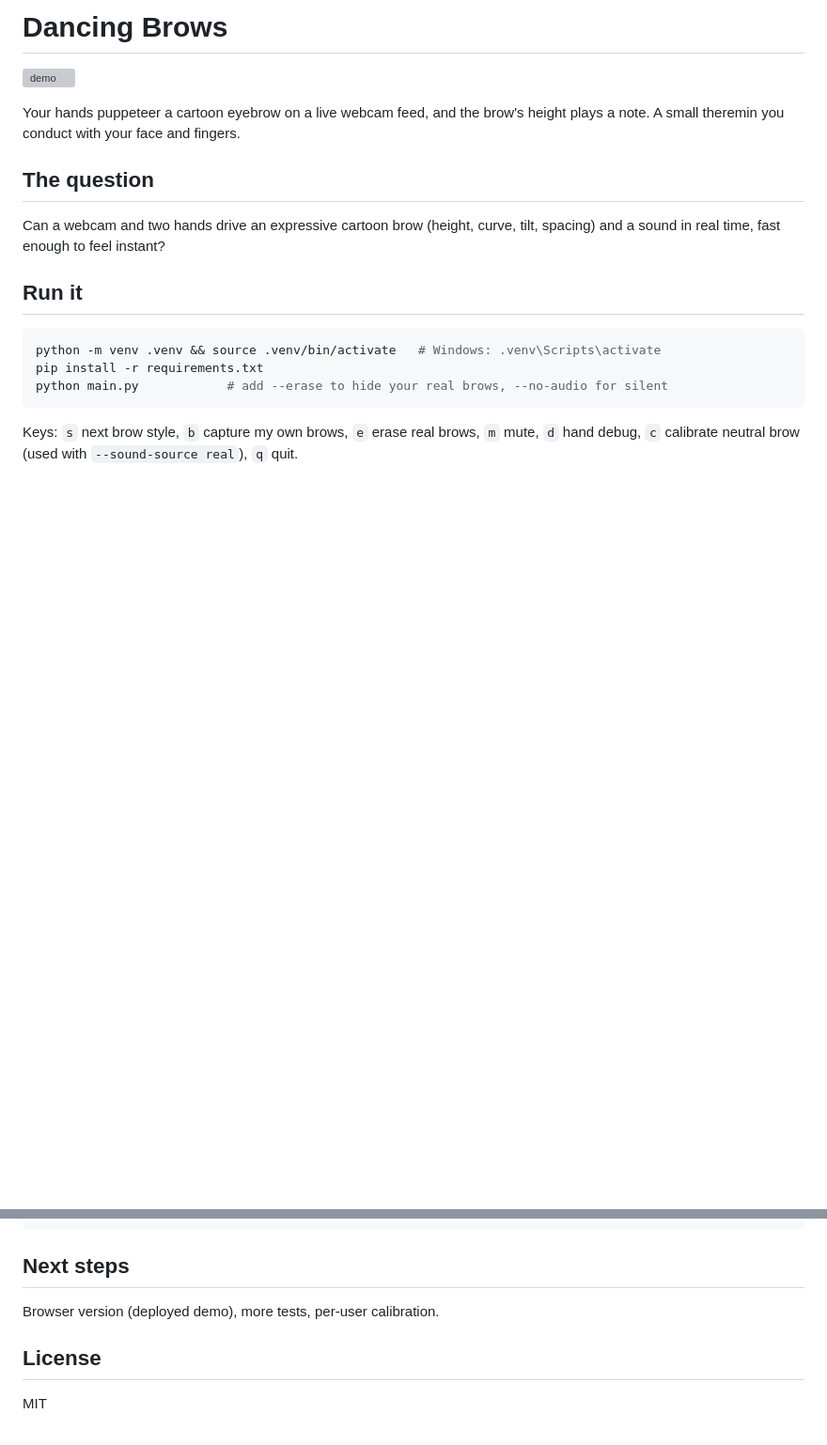
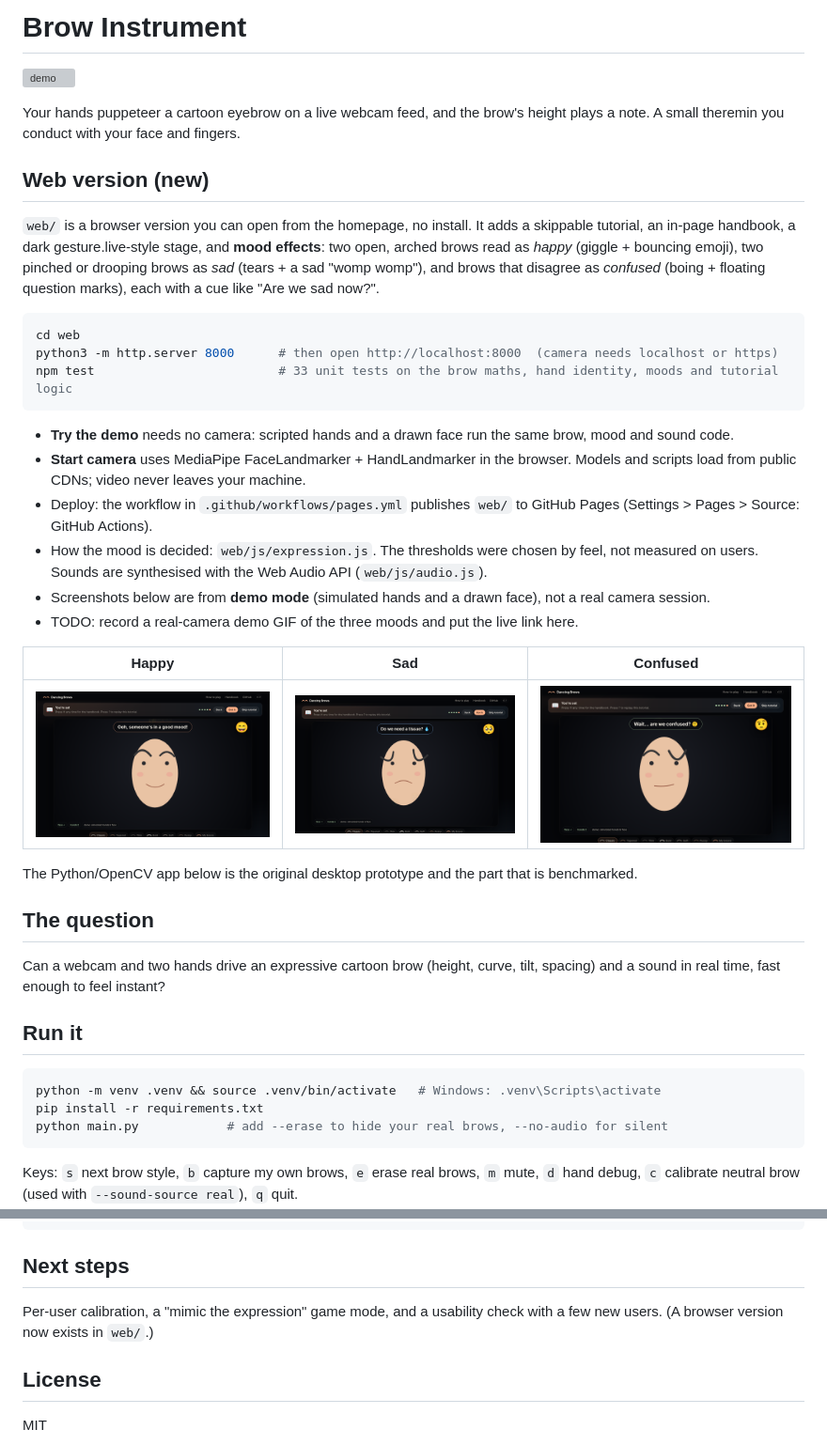
Before and after one commit to ceciliazhuxinlin-wq/Dancing-Brows, a Markdown page: README.md, 2 parts joined by grey strips. Shown at 94% size. Drawn GitHub-style; pictures changed too: assets/web-demo-confused.png (added), assets/web-demo-happy.png (added), assets/web-demo-sad.png (added); blank space fills up the shorter version; grey boxes are pictures that could not be loaded.

````diff
--- a/README.md
+++ b/README.md
@@ -1,8 +1,31 @@
-# Dancing Brows
+# Brow Instrument
 
 ![demo](assets/demo.gif)  <!-- TODO: record a ~10 s clip and save as assets/demo.gif -->
 
 Your hands puppeteer a cartoon eyebrow on a live webcam feed, and the brow's height plays a note. A small theremin you conduct with your face and fingers.
+
+## Web version (new)
+
+`web/` is a browser version you can open from the homepage, no install. It adds a skippable tutorial, an in-page handbook, a dark gesture.live-style stage, and **mood effects**: two open, arched brows read as *happy* (giggle + bouncing emoji), two pinched or drooping brows as *sad* (tears + a sad "womp womp"), and brows that disagree as *confused* (boing + floating question marks), each with a cue like "Are we sad now?".
+
+```bash
+cd web
+python3 -m http.server 8000      # then open http://localhost:8000  (camera needs localhost or https)
+npm test                         # 33 unit tests on the brow maths, hand identity, moods and tutorial logic
+```
+
+- **Try the demo** needs no camera: scripted hands and a drawn face run the same brow, mood and sound code.
+- **Start camera** uses MediaPipe FaceLandmarker + HandLandmarker in the browser. Models and scripts load from public CDNs; video never leaves your machine.
+- Deploy: the workflow in `.github/workflows/pages.yml` publishes `web/` to GitHub Pages (Settings > Pages > Source: GitHub Actions).
+- How the mood is decided: `web/js/expression.js`. The thresholds were chosen by feel, not measured on users. Sounds are synthesised with the Web Audio API (`web/js/audio.js`).
+- Screenshots below are from **demo mode** (simulated hands and a drawn face), not a real camera session.
+- TODO: record a real-camera demo GIF of the three moods and put the live link here.
+
+| Happy | Sad | Confused |
+|---|---|---|
+| ![happy](assets/web-demo-happy.png) | ![sad](assets/web-demo-sad.png) | ![confused](assets/web-demo-confused.png) |
+
+The Python/OpenCV app below is the original desktop prototype and the part that is benchmarked.
 
 ## The question
 
@@ -85,7 +108,7 @@ tests/        pytest on the math
 
 ## Next steps
 
-Browser version (deployed demo), more tests, per-user calibration.
+Per-user calibration, a "mimic the expression" game mode, and a usability check with a few new users. (A browser version now exists in `web/`.)
 
 ## License
 
````
